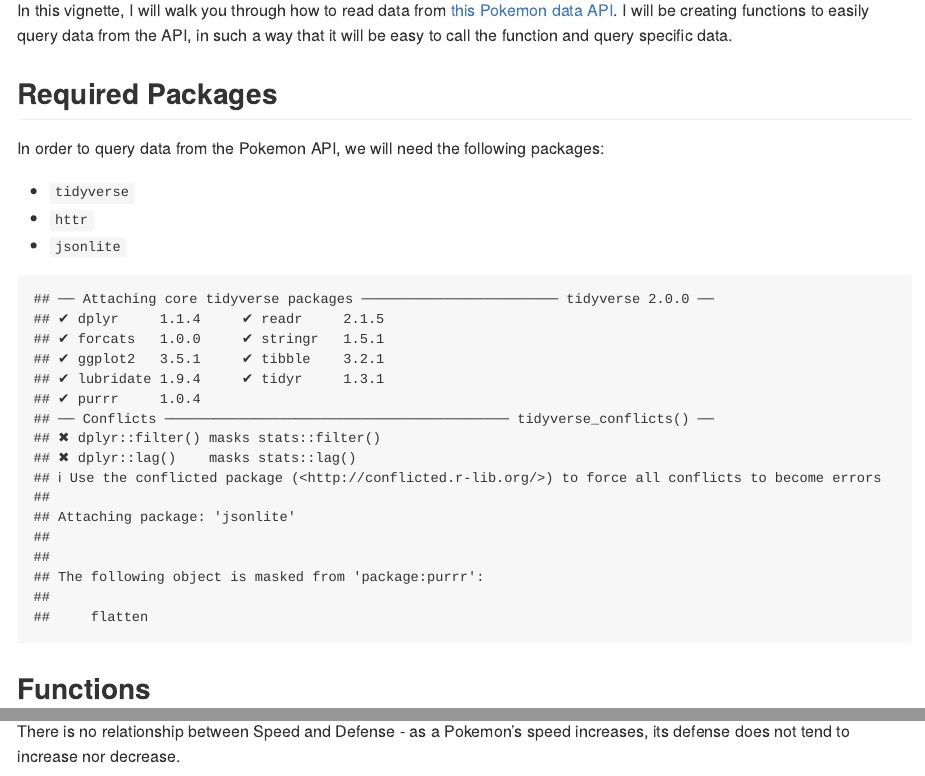
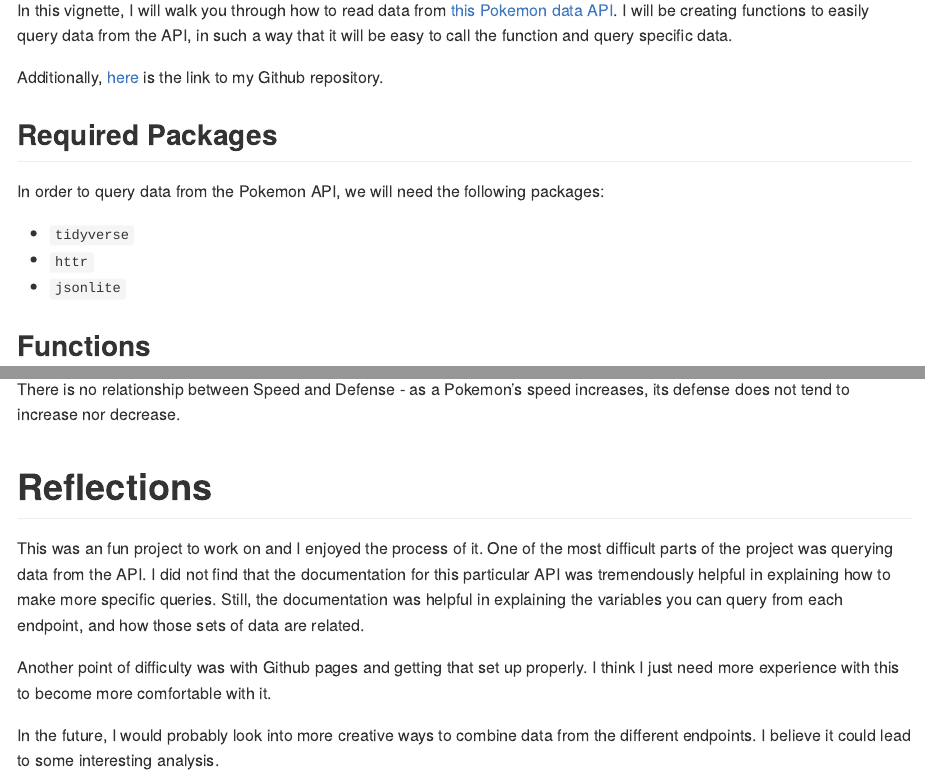
Before and after one commit to cmknezev/ST-558-Project-1, an R Markdown document (Pokemon API Vignette .Rmd): the page in a window 1100 px wide, from 240 px down, and a second part further down, joined at a grey line. Rendered offline with R 4.5, knitr and Pandoc, with nearby package versions; some code elsewhere in the file could not run offline.

Commit message:
final adjustments

````diff
--- a/Pokemon API Vignette .Rmd
+++ b/Pokemon API Vignette .Rmd
@@ -9,6 +9,8 @@
 
 In this vignette, I will walk you through how to read data from [this Pokemon data API](https://pokeapi.co/). I will be creating functions to easily query data from the API, in such a way that it will be easy to call the function and query specific data.
 
+Additionally, [here](https://github.com/cmknezev/ST-558-Project-1) is the link to my Github repository.
+
 ## Required Packages
 
 In order to query data from the Pokemon API, we will need the following packages:
@@ -17,7 +19,7 @@
 - `httr`
 - `jsonlite`
 
-```{r, echo = FALSE, eval = TRUE}
+```{r, echo = FALSE, eval = TRUE, message = FALSE}
 # libraries
 library(tidyverse)
 library(httr)
@@ -397,3 +399,11 @@
   labs(title = "Scatterplot: Speed vs. Defense", color = "Era")
 ```
 There is no relationship between Speed and Defense - as a Pokemon's speed increases, its defense does not tend to increase nor decrease.
+
+# Reflections
+
+This was an fun project to work on and I enjoyed the process of it. One of the most difficult parts of the project was querying data from the API. I did not find that the documentation for this particular API was tremendously helpful in explaining how to make more specific queries. Still, the documentation was helpful in explaining the variables you can query from each endpoint, and how those sets of data are related.
+
+Another point of difficulty was with Github pages and getting that set up properly. I think I just need more experience with this to become more comfortable with it.
+
+In the future, I would probably look into more creative ways to combine data from the different endpoints. I believe it could lead to some interesting analysis.
````
Also changed, not shown: Pokemon API Vignette .Rmd (2 more changed lines).
